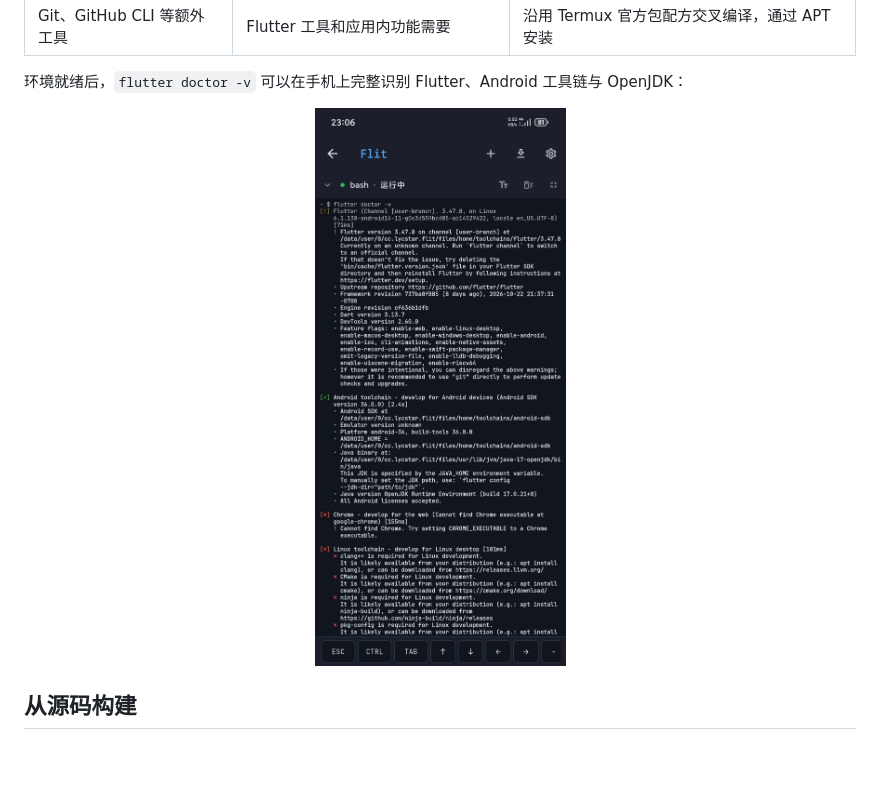
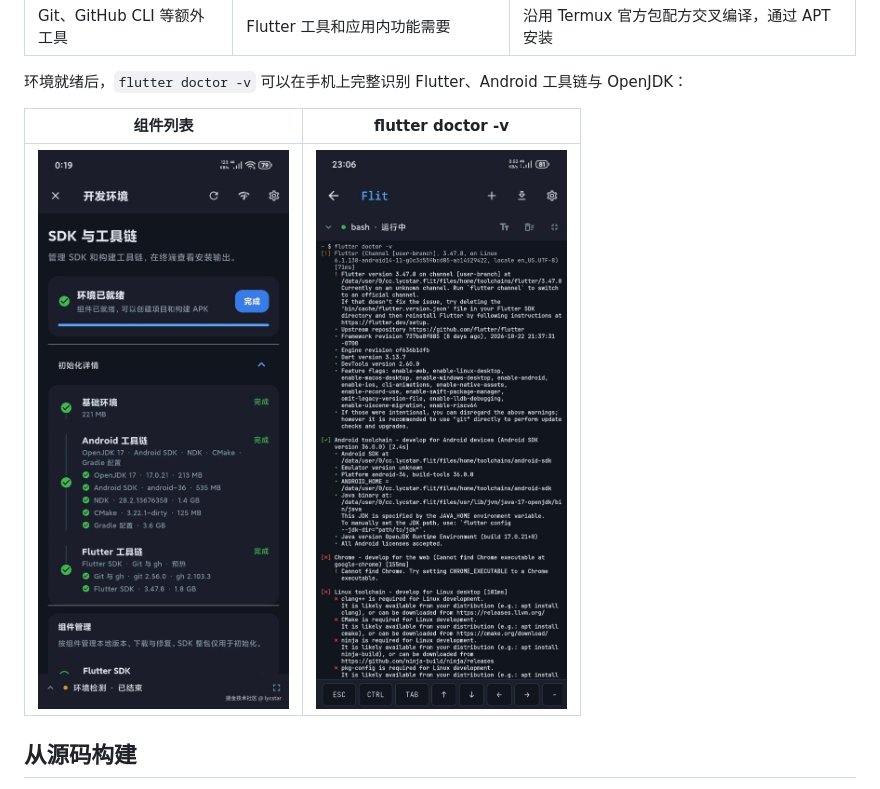
Before and after one commit to lycstar/flit, a Markdown page: README.zh-CN.md, the part around one of its changes. Rendered like a GitHub page; blank space fills up the shorter version.

```diff
--- a/README.zh-CN.md
+++ b/README.zh-CN.md
@@ -86,9 +91,9 @@ APK 包含编辑器、原生桥接和安装脚本。开发环境在初始化时
 
 环境就绪后，`flutter doctor -v` 可以在手机上完整识别 Flutter、Android 工具链与 OpenJDK：
 
-<p align="center">
-  <img src="docs/juejin/assets/flit-flutter-doctor.jpg" width="270" alt="Flit 终端中运行 flutter doctor -v，Flutter 3.47.8 和 Android 工具链检查通过" />
-</p>
+| 组件列表 | flutter doctor -v |
+| --- | --- |
+| ![Flit 开发环境页，环境已就绪](docs/juejin/assets/flit-environment-ready.jpg) | ![Flit 终端中运行 flutter doctor -v，Flutter 3.47.8 和 Android 工具链检查通过](docs/juejin/assets/flit-flutter-doctor.jpg) |
 
 ## 从源码构建
 
```
Also changed, not shown: other parts of README.zh-CN.md (+6 -1 lines), README.md (+9 -4 lines).
